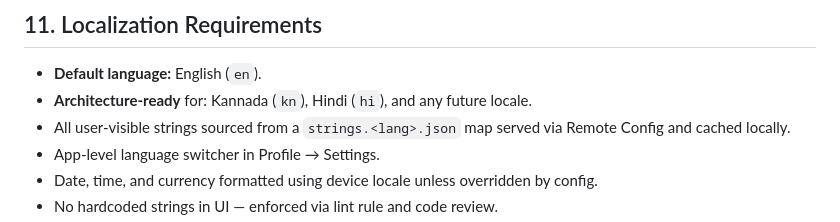
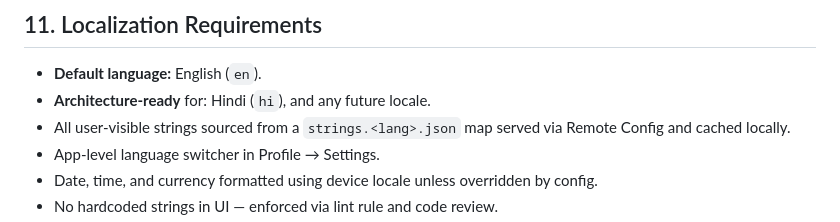
Before and after one commit to sudarshanakarkala/nitksaa-event, a Markdown page: docs/event_management_requirement_and_design.md, the part around one of its changes. GitHub-like rendering.

Commit message:
Update localization requirements in design document
Removed Kannada from the list of architecture-ready languages.

```diff
--- a/docs/event_management_requirement_and_design.md
+++ b/docs/event_management_requirement_and_design.md
@@ -206,7 +206,7 @@ If `force_remote_config = true`, the app blocks until Remote Config is fetched (
 ## 11. Localization Requirements
 
 - **Default language:** English (`en`).
-- **Architecture-ready** for: Kannada (`kn`), Hindi (`hi`), and any future locale.
+- **Architecture-ready** for: Hindi (`hi`), and any future locale.
 - All user-visible strings sourced from a `strings.<lang>.json` map served via Remote Config and cached locally.
 - App-level language switcher in Profile → Settings.
 - Date, time, and currency formatted using device locale unless overridden by config.
```
Also changed, not shown: other parts of docs/event_management_requirement_and_design.md (+5 -5 lines).
